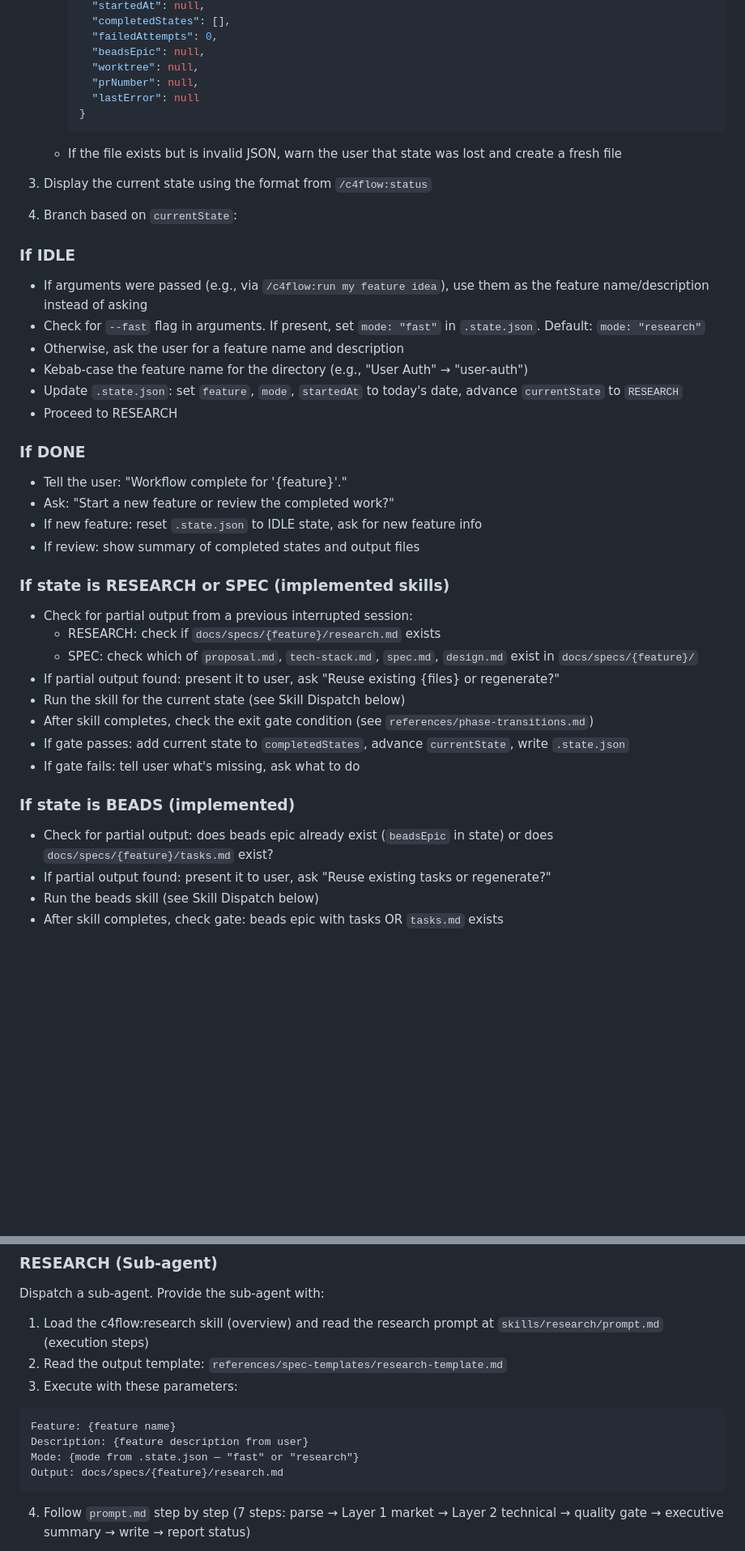
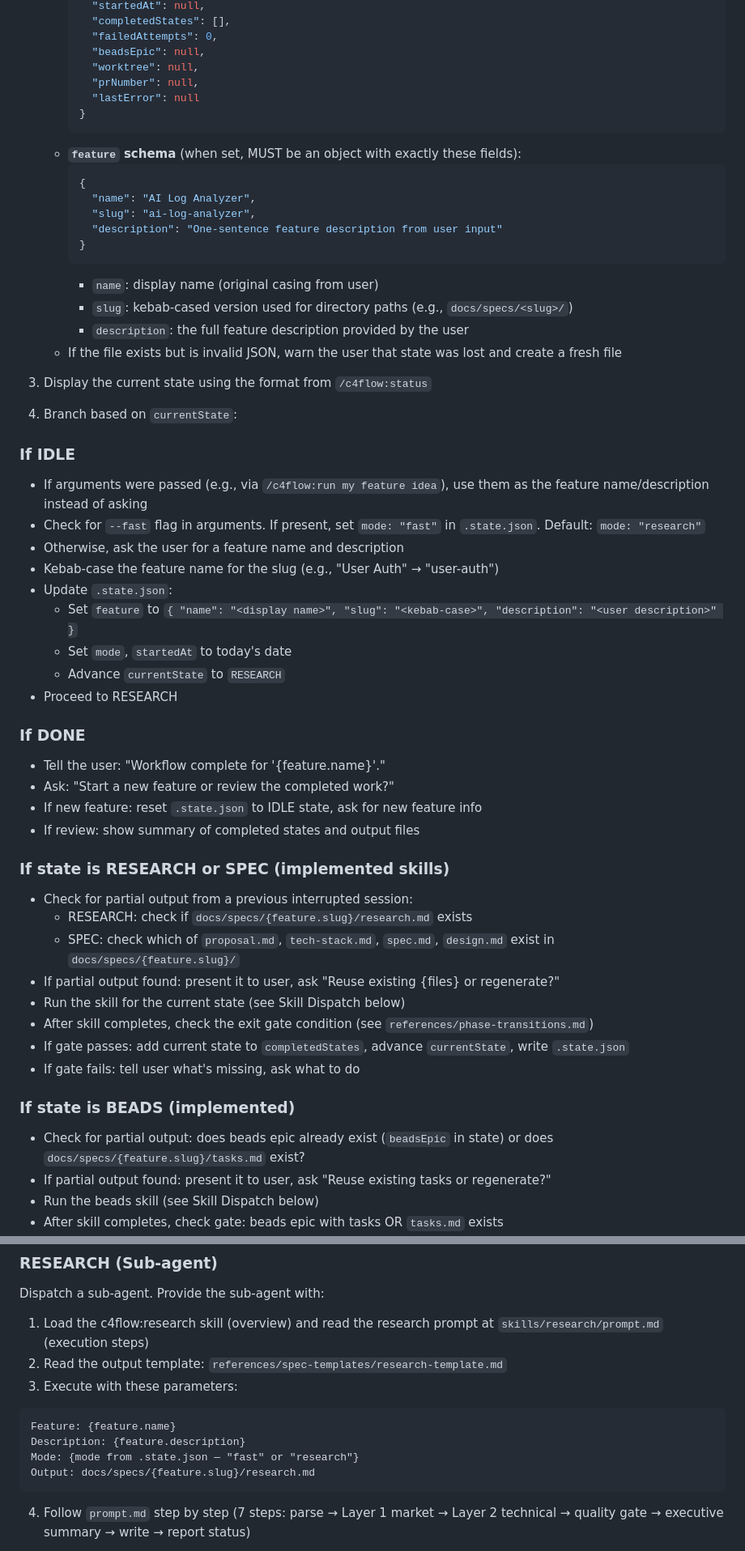
Before and after one commit to tunneleven/C4Flow, a Markdown page: skills/c4flow/SKILL.md, 2 parts joined by grey strips. Shown at 81% size. GitHub-like rendering; blank space fills up the shorter version.

Commit message:
fix: define explicit feature schema in state.json
feature field is now a structured object: { name, slug, description }
instead of ambiguous string/object. Ensures consistent state format
across Claude Code and Codex CLI.

Co-Authored-By: Claude Opus 4.6 <noreply@anthropic.com>

````diff
--- a/skills/c4flow/SKILL.md
+++ b/skills/c4flow/SKILL.md
@@ -27,6 +27,17 @@ You are the c4flow orchestrator. You drive a 14-state workflow that takes a feat
        "lastError": null
      }
      ```
+   - **`feature` schema** (when set, MUST be an object with exactly these fields):
+     ```json
+     {
+       "name": "AI Log Analyzer",
+       "slug": "ai-log-analyzer",
+       "description": "One-sentence feature description from user input"
+     }
+     ```
+     - `name`: display name (original casing from user)
+     - `slug`: kebab-cased version used for directory paths (e.g., `docs/specs/<slug>/`)
+     - `description`: the full feature description provided by the user
    - If the file exists but is invalid JSON, warn the user that state was lost and create a fresh file
 
 2. Display the current state using the format from `/c4flow:status`
@@ -37,20 +48,23 @@ You are the c4flow orchestrator. You drive a 14-state workflow that takes a feat
 - If arguments were passed (e.g., via `/c4flow:run my feature idea`), use them as the feature name/description instead of asking
 - Check for `--fast` flag in arguments. If present, set `mode: "fast"` in `.state.json`. Default: `mode: "research"`
 - Otherwise, ask the user for a feature name and description
-- Kebab-case the feature name for the directory (e.g., "User Auth" → "user-auth")
-- Update `.state.json`: set `feature`, `mode`, `startedAt` to today's date, advance `currentState` to `RESEARCH`
+- Kebab-case the feature name for the slug (e.g., "User Auth" → "user-auth")
+- Update `.state.json`:
+  - Set `feature` to `{ "name": "<display name>", "slug": "<kebab-case>", "description": "<user description>" }`
+  - Set `mode`, `startedAt` to today's date
+  - Advance `currentState` to `RESEARCH`
 - Proceed to RESEARCH
 
 ### If DONE
-- Tell the user: "Workflow complete for '{feature}'."
+- Tell the user: "Workflow complete for '{feature.name}'."
 - Ask: "Start a new feature or review the completed work?"
 - If new feature: reset `.state.json` to IDLE state, ask for new feature info
 - If review: show summary of completed states and output files
 
 ### If state is RESEARCH or SPEC (implemented skills)
 - Check for partial output from a previous interrupted session:
-  - RESEARCH: check if `docs/specs/{feature}/research.md` exists
-  - SPEC: check which of `proposal.md`, `tech-stack.md`, `spec.md`, `design.md` exist in `docs/specs/{feature}/`
+  - RESEARCH: check if `docs/specs/{feature.slug}/research.md` exists
+  - SPEC: check which of `proposal.md`, `tech-stack.md`, `spec.md`, `design.md` exist in `docs/specs/{feature.slug}/`
 - If partial output found: present it to user, ask "Reuse existing {files} or regenerate?"
 - Run the skill for the current state (see Skill Dispatch below)
 - After skill completes, check the exit gate condition (see `references/phase-transitions.md`)
@@ -58,7 +72,7 @@ You are the c4flow orchestrator. You drive a 14-state workflow that takes a feat
 - If gate fails: tell user what's missing, ask what to do
 
 ### If state is BEADS (implemented)
-- Check for partial output: does beads epic already exist (`beadsEpic` in state) or does `docs/specs/{feature}/tasks.md` exist?
+- Check for partial output: does beads epic already exist (`beadsEpic` in state) or does `docs/specs/{feature.slug}/tasks.md` exist?
 - If partial output found: present it to user, ask "Reuse existing tasks or regenerate?"
 - Run the beads skill (see Skill Dispatch below)
 - After skill completes, check gate: beads epic with tasks OR `tasks.md` exists
@@ -82,10 +96,10 @@ Dispatch a sub-agent. Provide the sub-agent with:
 3. Execute with these parameters:
 
 ```
-Feature: {feature name}
-Description: {feature description from user}
+Feature: {feature.name}
+Description: {feature.description}
 Mode: {mode from .state.json — "fast" or "research"}
-Output: docs/specs/{feature}/research.md
+Output: docs/specs/{feature.slug}/research.md
 ```
 
 4. Follow `prompt.md` step by step (7 steps: parse → Layer 1 market → Layer 2 technical → quality gate → executive summary → write → report status)
````
